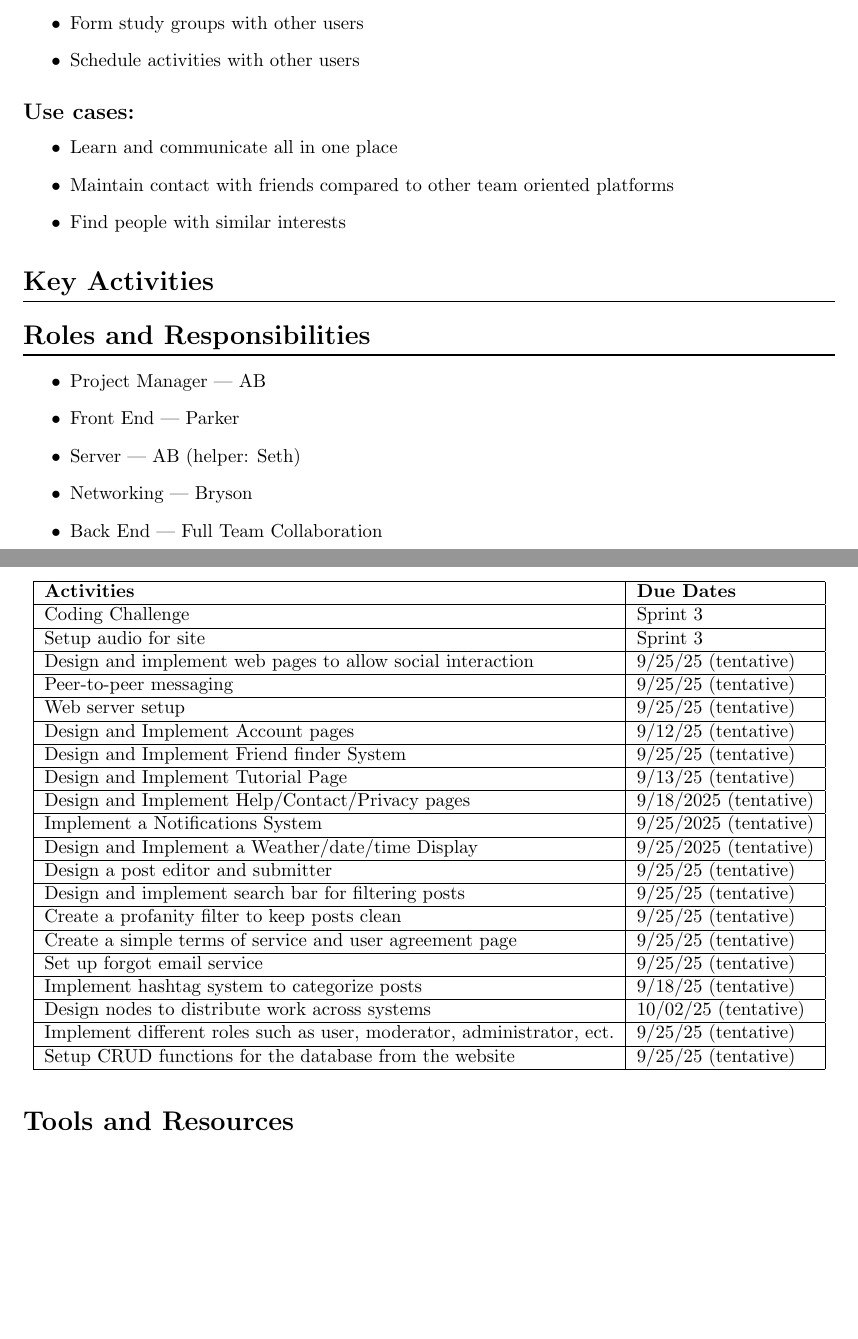
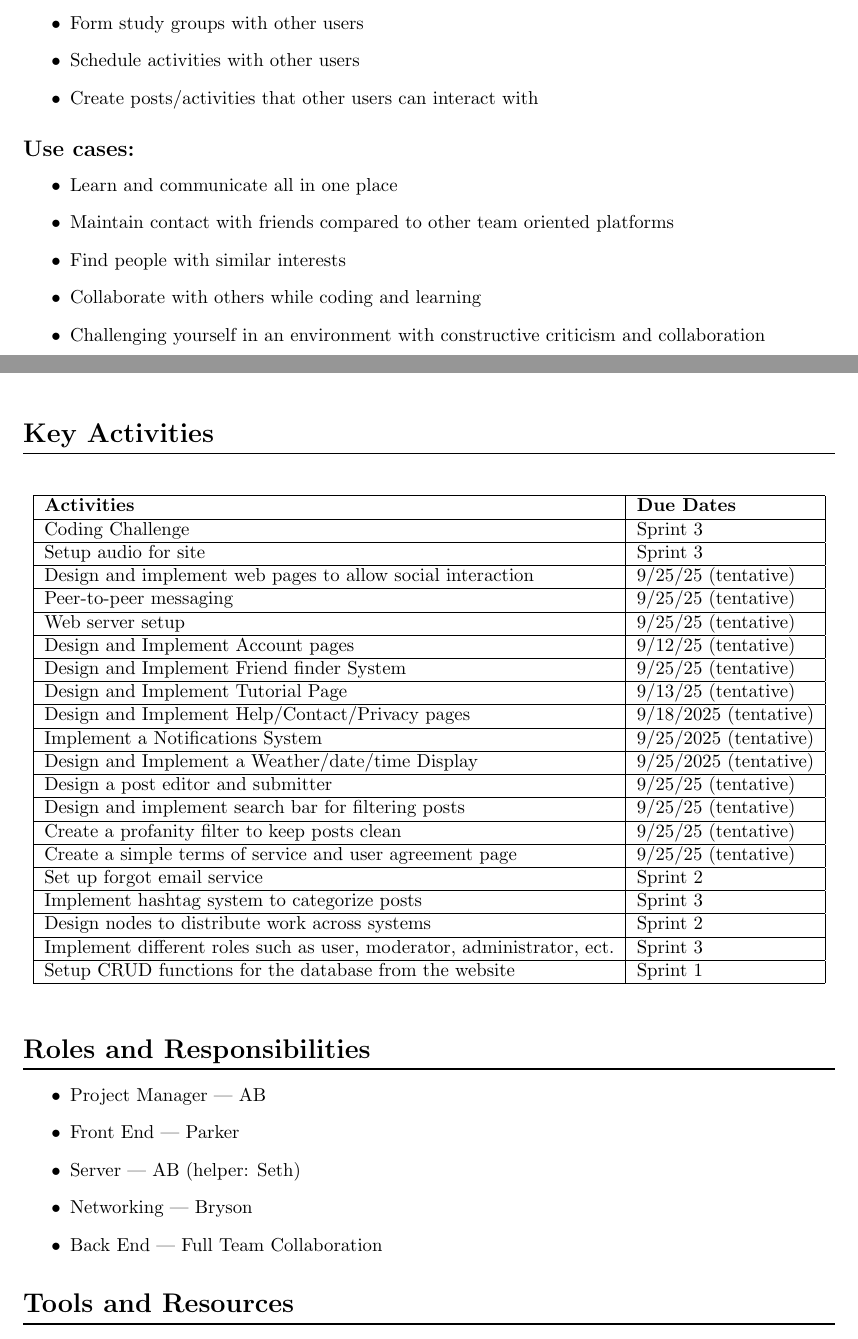
Before and after one commit to AbSharum/CodeTogether, a LaTeX document (Project/LaTex/Project Management Plan.tex): two parts of pages 2 and 3 of 3 before the commit and two parts of pages 2 and 3 of 4 after it, joined at a grey line, cut so that both start at the same text, the shorter picture padded with empty space. Compiled offline with pdfLaTeX.

Commit message:
updated table, added to use cases and requirements

```diff
--- a/Project/LaTex/Project Management Plan.tex
+++ b/Project/LaTex/Project Management Plan.tex
@@ -67,6 +67,7 @@
 		\item Harmless experience free of online toxicity
 		\item Form study groups with other users
 		\item Schedule activities with other users
+        \item Create posts/activities that other users can interact with
 	\end{itemize}
 
 	\subsection*{Use cases:}
@@ -74,10 +75,12 @@
 		\item Learn and communicate all in one place
 		\item Maintain contact with friends compared to other team oriented platforms
 		\item Find people with similar interests
+        \item Collaborate with others while coding and learning
+        \item Challenging yourself in an environment with constructive criticism and collaboration
 	\end{itemize}
 
 
-
+	\pagebreak
 	\section*{Key Activities}
 
 
@@ -101,11 +104,11 @@
 			Design and implement search bar for filtering posts & 9/25/25 (tentative) \\ \hline
 			Create a profanity filter to keep posts clean & 9/25/25 (tentative) \\ \hline
 			Create a simple terms of service and user agreement page & 9/25/25 (tentative) \\ \hline
-            Set up forgot email service & 9/25/25 (tentative) \\ \hline
-            Implement hashtag system to categorize posts & 9/18/25 (tentative) \\ \hline
-            Design nodes to distribute work across systems & 10/02/25 (tentative) \\ \hline
-            Implement different roles such as user, moderator, administrator, ect. & 9/25/25 (tentative) \\ \hline
-            Setup CRUD functions for the database from the website & 9/25/25 (tentative) \\ \hline
+            Set up forgot email service & Sprint 2 \\ \hline
+            Implement hashtag system to categorize posts & Sprint 3 \\ \hline
+            Design nodes to distribute work across systems & Sprint 2 \\ \hline
+            Implement different roles such as user, moderator, administrator, ect. & Sprint 3 \\ \hline
+            Setup CRUD functions for the database from the website & Sprint 1 \\ \hline
 		\end{tabular}
 	\end{table}
 
```
Also changed, not shown: Project/LaTex/Project Management Plan.pdf.
